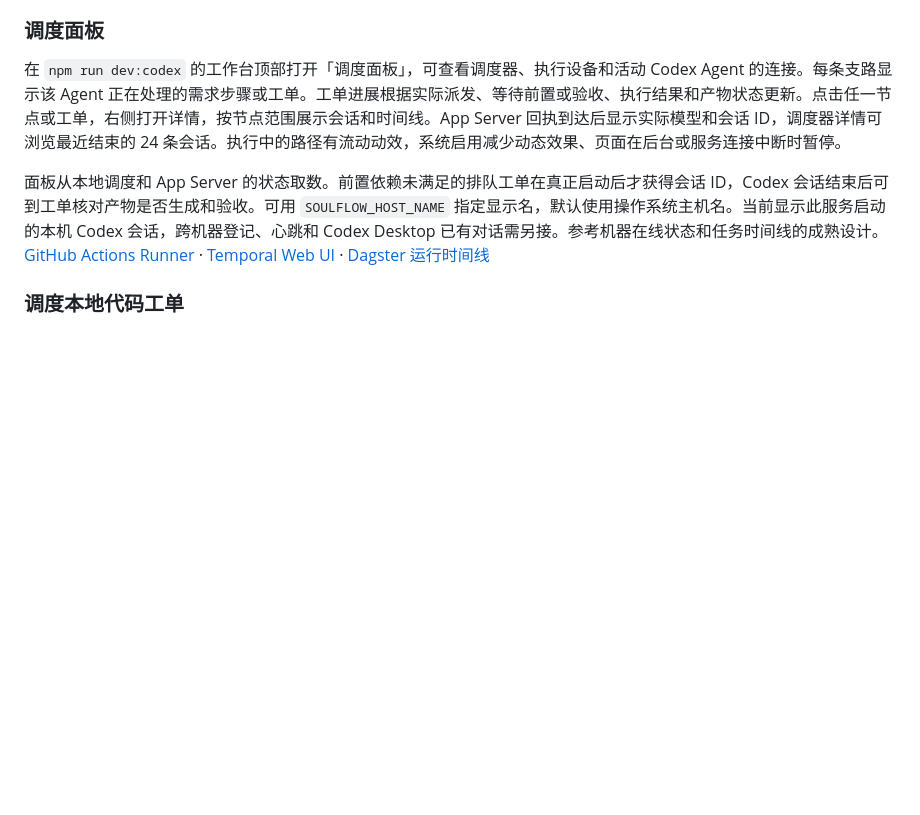
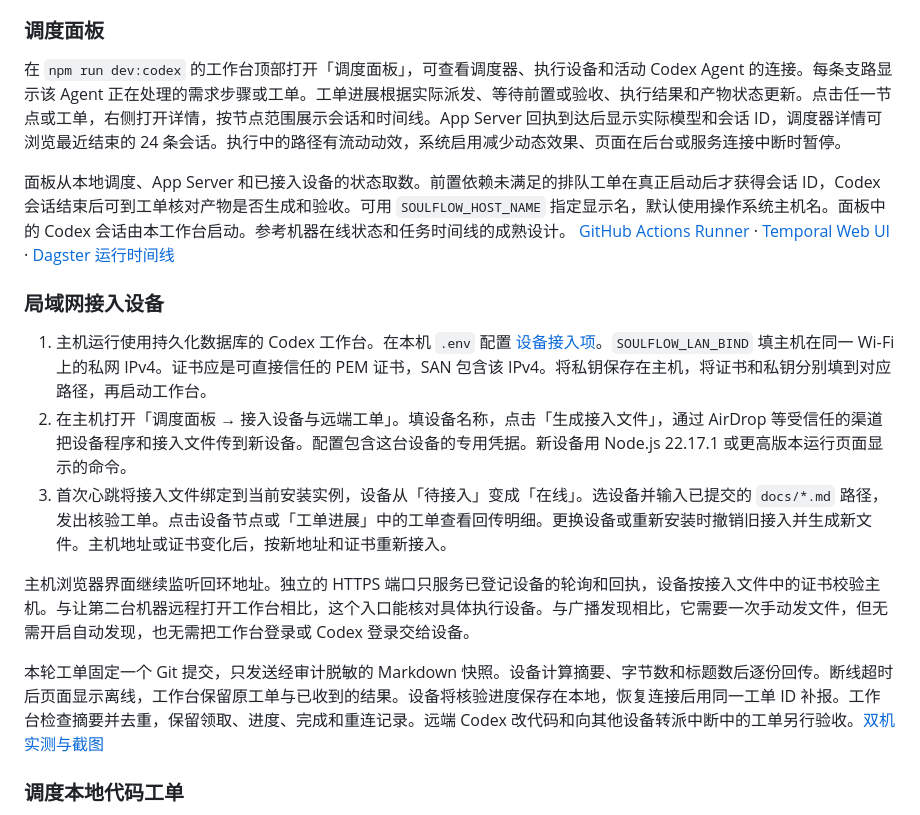
Before and after one commit to DikkooXie/souflow, a Markdown page: docs/architecture.md, the part around the change. GitHub-like rendering; blank space fills up the shorter version.

```diff
--- a/docs/architecture.md
+++ b/docs/architecture.md
@@ -160,7 +160,17 @@ souflow 通过 Codex App Server 运行规划，复用本机 Codex 登录。`SOUL
 
 在 `npm run dev:codex` 的工作台顶部打开「调度面板」，可查看调度器、执行设备和活动 Codex Agent 的连接。每条支路显示该 Agent 正在处理的需求步骤或工单。工单进展根据实际派发、等待前置或验收、执行结果和产物状态更新。点击任一节点或工单，右侧打开详情，按节点范围展示会话和时间线。App Server 回执到达后显示实际模型和会话 ID，调度器详情可浏览最近结束的 24 条会话。执行中的路径有流动动效，系统启用减少动态效果、页面在后台或服务连接中断时暂停。
 
-面板从本地调度和 App Server 的状态取数。前置依赖未满足的排队工单在真正启动后才获得会话 ID，Codex 会话结束后可到工单核对产物是否生成和验收。可用 `SOULFLOW_HOST_NAME` 指定显示名，默认使用操作系统主机名。当前显示此服务启动的本机 Codex 会话，跨机器登记、心跳和 Codex Desktop 已有对话需另接。参考机器在线状态和任务时间线的成熟设计。 [GitHub Actions Runner](https://docs.github.com/en/actions/how-tos/manage-runners/self-hosted-runners/monitor-and-troubleshoot) · [Temporal Web UI](https://docs.temporal.io/web-ui) · [Dagster 运行时间线](https://dagster.io/docs/guides/operate/webserver)
+面板从本地调度、App Server 和已接入设备的状态取数。前置依赖未满足的排队工单在真正启动后才获得会话 ID，Codex 会话结束后可到工单核对产物是否生成和验收。可用 `SOULFLOW_HOST_NAME` 指定显示名，默认使用操作系统主机名。面板中的 Codex 会话由本工作台启动。参考机器在线状态和任务时间线的成熟设计。 [GitHub Actions Runner](https://docs.github.com/en/actions/how-tos/manage-runners/self-hosted-runners/monitor-and-troubleshoot) · [Temporal Web UI](https://docs.temporal.io/web-ui) · [Dagster 运行时间线](https://dagster.io/docs/guides/operate/webserver)
+
+### 局域网接入设备
+
+1. 主机运行使用持久化数据库的 Codex 工作台。在本机 `.env` 配置 [设备接入项](../.env.example)。`SOULFLOW_LAN_BIND` 填主机在同一 Wi‑Fi 上的私网 IPv4。证书应是可直接信任的 PEM 证书，SAN 包含该 IPv4。将私钥保存在主机，将证书和私钥分别填到对应路径，再启动工作台。
+2. 在主机打开「调度面板 → 接入设备与远端工单」。填设备名称，点击「生成接入文件」，通过 AirDrop 等受信任的渠道把设备程序和接入文件传到新设备。配置包含这台设备的专用凭据。新设备用 Node.js 22.17.1 或更高版本运行页面显示的命令。
+3. 首次心跳将接入文件绑定到当前安装实例，设备从「待接入」变成「在线」。选设备并输入已提交的 `docs/*.md` 路径，发出核验工单。点击设备节点或「工单进展」中的工单查看回传明细。更换设备或重新安装时撤销旧接入并生成新文件。主机地址或证书变化后，按新地址和证书重新接入。
+
+主机浏览器界面继续监听回环地址。独立的 HTTPS 端口只服务已登记设备的轮询和回执，设备按接入文件中的证书校验主机。与让第二台机器远程打开工作台相比，这个入口能核对具体执行设备。与广播发现相比，它需要一次手动发文件，但无需开启自动发现，也无需把工作台登录或 Codex 登录交给设备。
+
+本轮工单固定一个 Git 提交，只发送经审计脱敏的 Markdown 快照。设备计算摘要、字节数和标题数后逐份回传。断线超时后页面显示离线，工作台保留原工单与已收到的结果。设备将核验进度保存在本地，恢复连接后用同一工单 ID 补报。工作台检查摘要并去重，保留领取、进度、完成和重连记录。远端 Codex 改代码和向其他设备转派中断中的工单另行验收。[双机实测与截图](acceptance/lan-device-handoff.md)
 
 ### 调度本地代码工单
 
```
Also changed, not shown: README.md (+1 -0 lines), docs/acceptance/lan-device-handoff.md (added, +18 -0 lines), docs/acceptance/lan-device-handoff/01-two-macs.png (added), docs/acceptance/lan-device-handoff/02-offline.png (added), docs/acceptance/lan-device-handoff/03-recovered.png (added), 12 other files.
